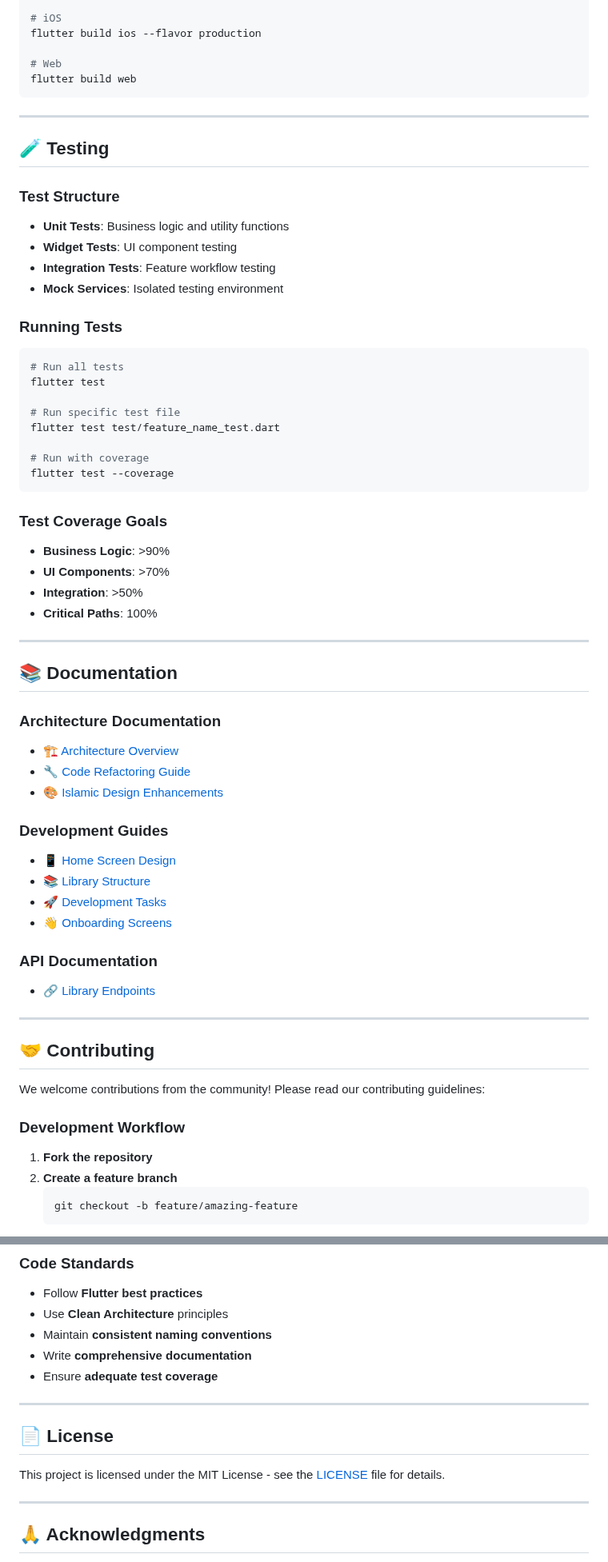
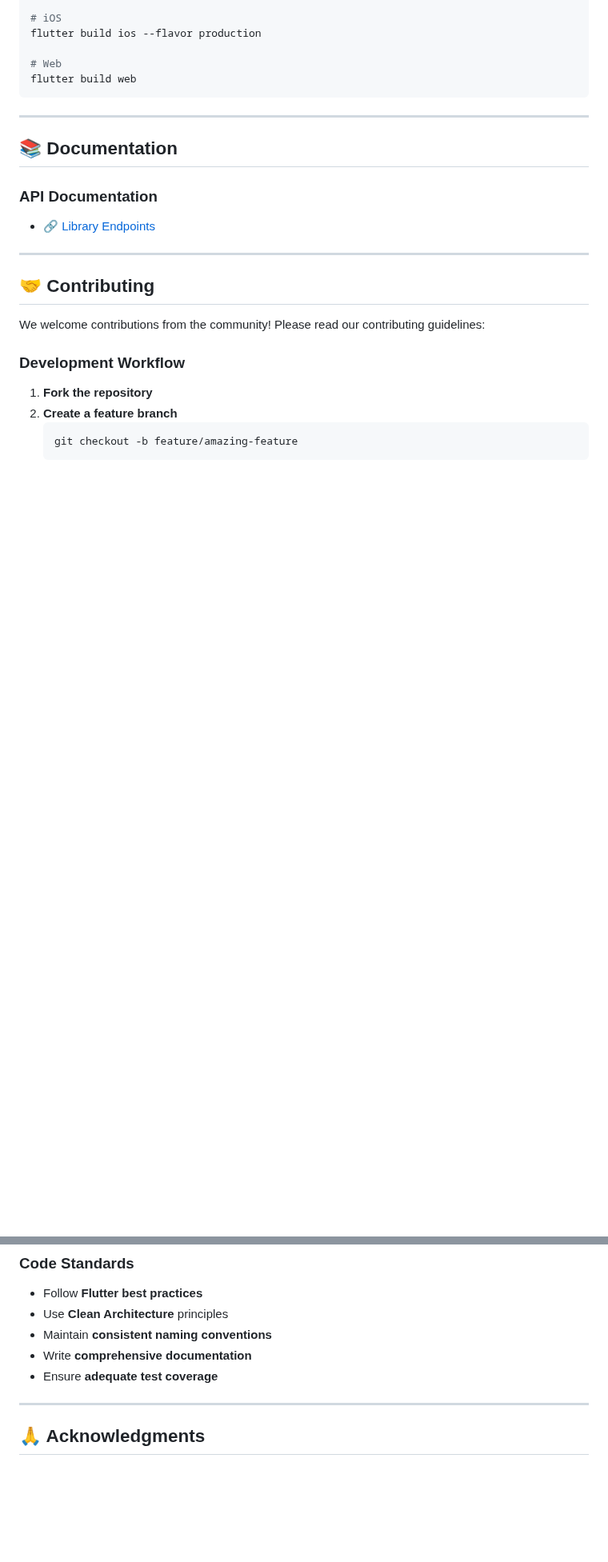
Before and after one commit to mahmoudyoussef3/mishkat_almasabih, a Markdown page: README.md, 2 parts joined by grey strips. Shown at 80% size. Rendered like a GitHub page; blank space fills up the shorter version.

````diff
--- a/README.md
+++ b/README.md
@@ -317,49 +287,10 @@ flutter build web
 
 ---
 
-## 🧪 Testing
 
-### **Test Structure**
-
-- **Unit Tests**: Business logic and utility functions
-- **Widget Tests**: UI component testing
-- **Integration Tests**: Feature workflow testing
-- **Mock Services**: Isolated testing environment
-
-### **Running Tests**
-
-```bash
-# Run all tests
-flutter test
-
-# Run specific test file
-flutter test test/feature_name_test.dart
-
-# Run with coverage
-flutter test --coverage
-```
-
-### **Test Coverage Goals**
-
-- **Business Logic**: >90%
-- **UI Components**: >70%
-- **Integration**: >50%
-- **Critical Paths**: 100%
-
----
 
 ## 📚 Documentation
 
-### **Architecture Documentation**
-- [🏗️ Architecture Overview](ARCHITECTURE_OVERVIEW.md)
-- [🔧 Code Refactoring Guide](CODE_REFACTORING_GUIDE.md)
-- [🎨 Islamic Design Enhancements](ISLAMIC_DESIGN_ENHANCEMENTS.md)
-
-### **Development Guides**
-- [📱 Home Screen Design](ISLAMIC_HOME_SCREEN_DESIGN.md)
-- [📚 Library Structure](17_BOOKS_STRUCTURE.md)
-- [🚀 Development Tasks](DEVELOPMENT_TASKS.md)
-- [👋 Onboarding Screens](ONBOARDING_SCREENS_DESIGN.md)
 
 ### **API Documentation**
 - [🔗 Library Endpoints](ISLAMIC_LIBRARY_17_BOOKS_ENDPOINTS.md)
@@ -399,11 +330,7 @@ We welcome contributions from the community! Please read our contributing guidel
 
 ---
 
-## 📄 License
 
-This project is licensed under the MIT License - see the [LICENSE](LICENSE) file for details.
-
----
 
 ## 🙏 Acknowledgments
 
````
Also changed, not shown: other parts of README.md (+0 -30 lines).
